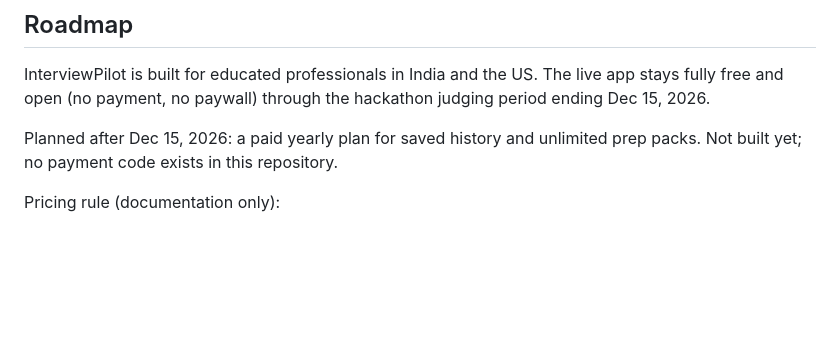
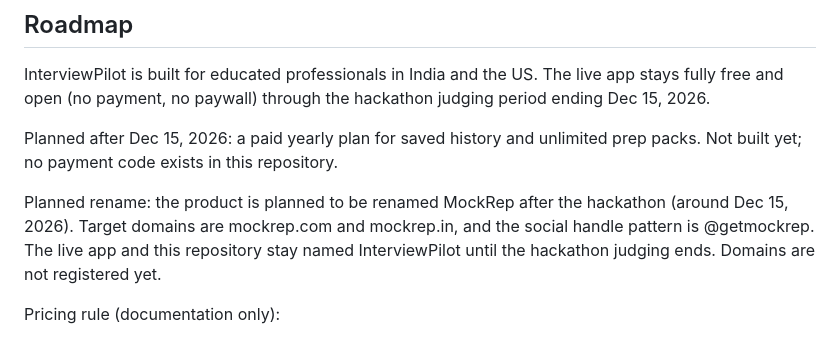
Before and after one commit to ranjit-sahoo/interviewpilot, a Markdown page: README.md, the part around the change. GitHub-like rendering; blank space fills up the shorter version.

Commit message:
README: planned post-hackathon rename to MockRep

```diff
--- a/README.md
+++ b/README.md
@@ -102,6 +102,8 @@ InterviewPilot is built for educated professionals in India and the US. The live
 
 Planned after Dec 15, 2026: a paid yearly plan for saved history and unlimited prep packs. Not built yet; no payment code exists in this repository.
 
+Planned rename: the product is planned to be renamed MockRep after the hackathon (around Dec 15, 2026). Target domains are mockrep.com and mockrep.in, and the social handle pattern is @getmockrep. The live app and this repository stay named InterviewPilot until the hackathon judging ends. Domains are not registered yet.
+
 Pricing rule (documentation only):
 - Rs 499 per year for visitors with an India IP address. $49 per year for every other country (US, UK, UAE, Canada and anywhere else).
 - The pricing country is never chosen by the user. IP geolocation alone sets the price shown.
```
